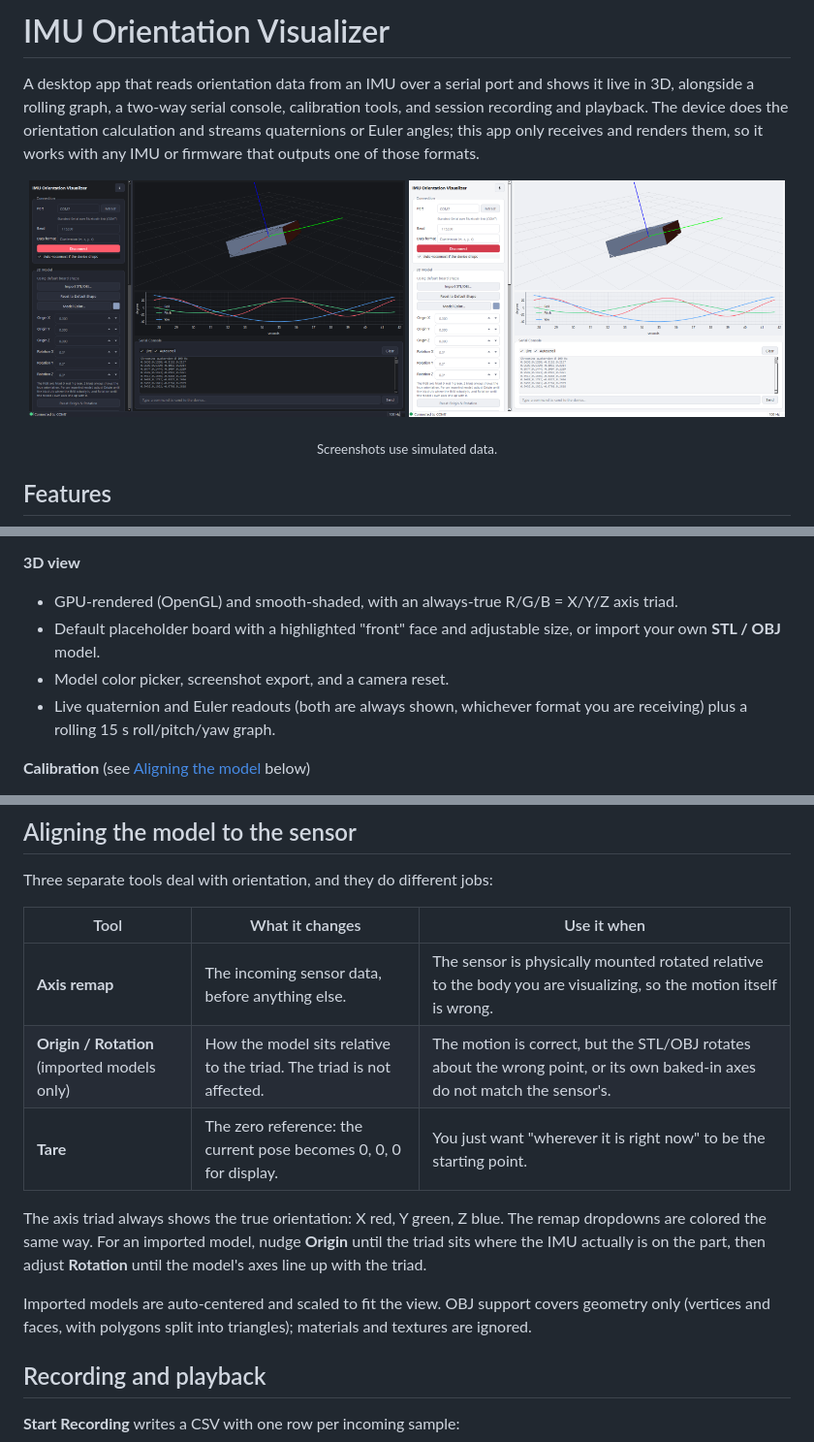
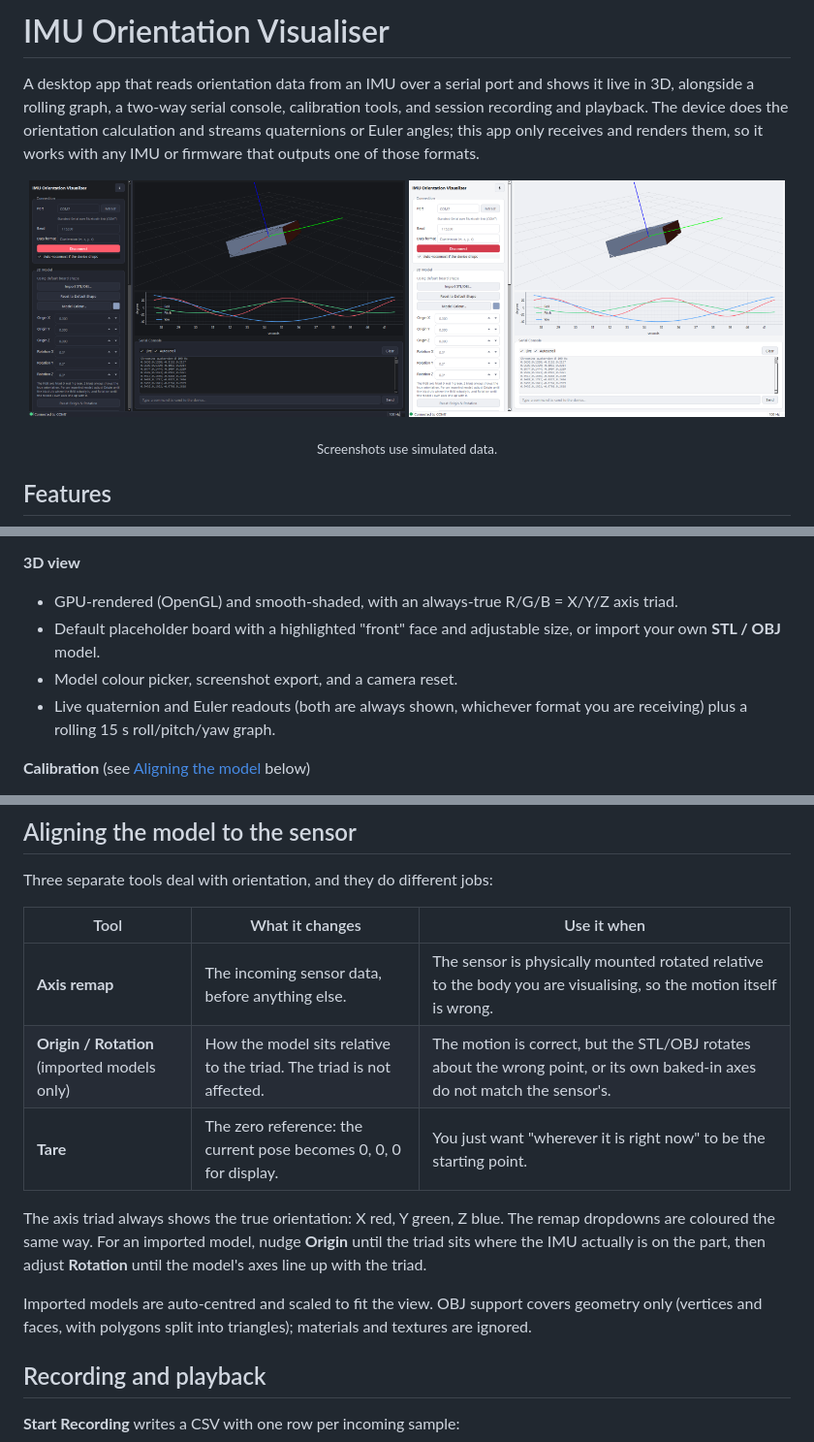
Before and after one commit to clawntl/IMU-Visualiser, a Markdown page: README.md, 3 parts joined by grey strips. Shown at 97% size. GitHub-like rendering; pictures changed too: docs/screenshot-dark.png, docs/screenshot-light.png.

```diff
--- a/README.md
+++ b/README.md
@@ -1,4 +1,4 @@
-# IMU Orientation Visualizer
+# IMU Orientation Visualiser
 
 A desktop app that reads orientation data from an IMU over a serial port and shows it live in 3D, alongside a rolling graph, a two-way serial console, calibration tools, and session recording and playback. The device does the orientation calculation and streams quaternions or Euler angles; this app only receives and renders them, so it works with any IMU or firmware that outputs one of those formats.
 
@@ -19,7 +19,7 @@ A desktop app that reads orientation data from an IMU over a serial port and sho
 **3D view**
 - GPU-rendered (OpenGL) and smooth-shaded, with an always-true R/G/B = X/Y/Z axis triad.
 - Default placeholder board with a highlighted "front" face and adjustable size, or import your own **STL / OBJ** model.
-- Model color picker, screenshot export, and a camera reset.
+- Model colour picker, screenshot export, and a camera reset.
 - Live quaternion and Euler readouts (both are always shown, whichever format you are receiving) plus a rolling 15 s roll/pitch/yaw graph.
 
 **Calibration** (see [Aligning the model](#aligning-the-model-to-the-sensor) below)
@@ -69,13 +69,13 @@ Three separate tools deal with orientation, and they do different jobs:
 
 | Tool | What it changes | Use it when |
 | --- | --- | --- |
-| **Axis remap** | The incoming sensor data, before anything else. | The sensor is physically mounted rotated relative to the body you are visualizing, so the motion itself is wrong. |
+| **Axis remap** | The incoming sensor data, before anything else. | The sensor is physically mounted rotated relative to the body you are visualising, so the motion itself is wrong. |
 | **Origin / Rotation** (imported models only) | How the model sits relative to the triad. The triad is not affected. | The motion is correct, but the STL/OBJ rotates about the wrong point, or its own baked-in axes do not match the sensor's. |
 | **Tare** | The zero reference: the current pose becomes 0, 0, 0 for display. | You just want "wherever it is right now" to be the starting point. |
 
-The axis triad always shows the true orientation: X red, Y green, Z blue. The remap dropdowns are colored the same way. For an imported model, nudge **Origin** until the triad sits where the IMU actually is on the part, then adjust **Rotation** until the model's axes line up with the triad.
+The axis triad always shows the true orientation: X red, Y green, Z blue. The remap dropdowns are coloured the same way. For an imported model, nudge **Origin** until the triad sits where the IMU actually is on the part, then adjust **Rotation** until the model's axes line up with the triad.
 
-Imported models are auto-centered and scaled to fit the view. OBJ support covers geometry only (vertices and faces, with polygons split into triangles); materials and textures are ignored.
+Imported models are auto-centred and scaled to fit the view. OBJ support covers geometry only (vertices and faces, with polygons split into triangles); materials and textures are ignored.
 
 ## Recording and playback
 
```
Also changed, not shown: other parts of README.md (+2 -2 lines), 5 other files.
